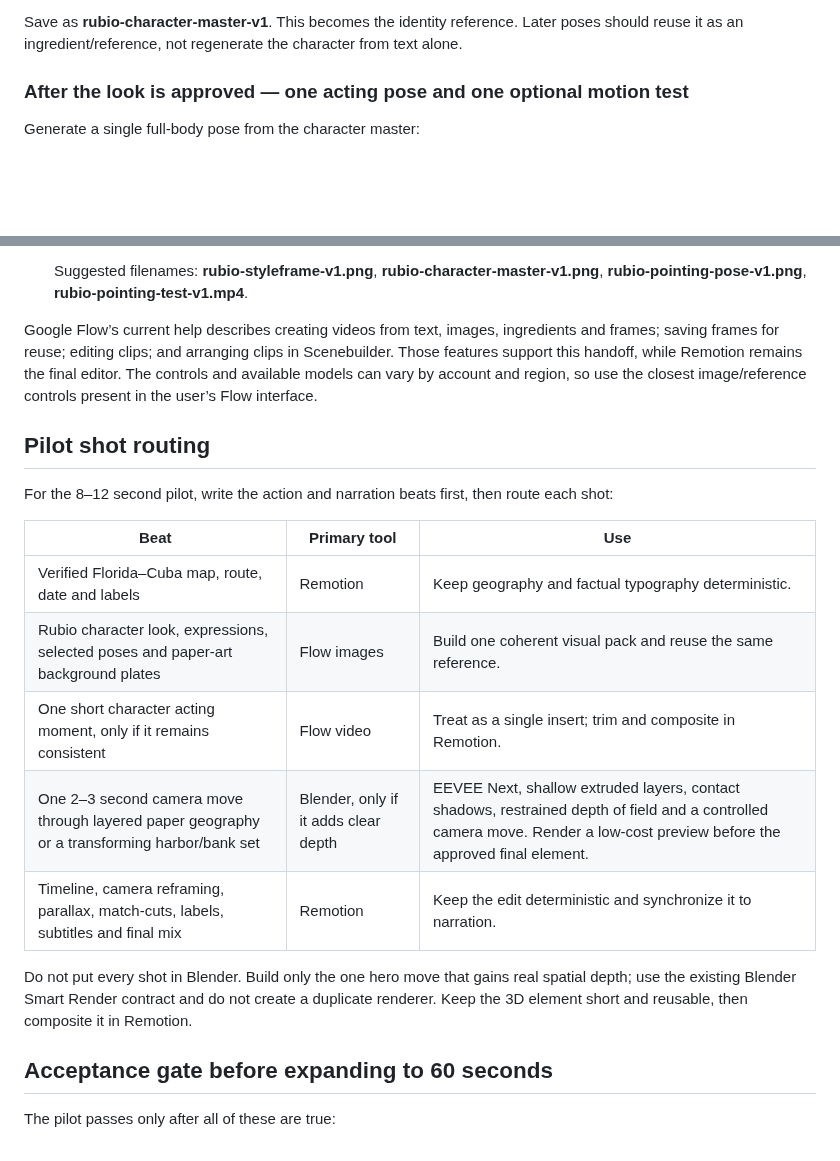
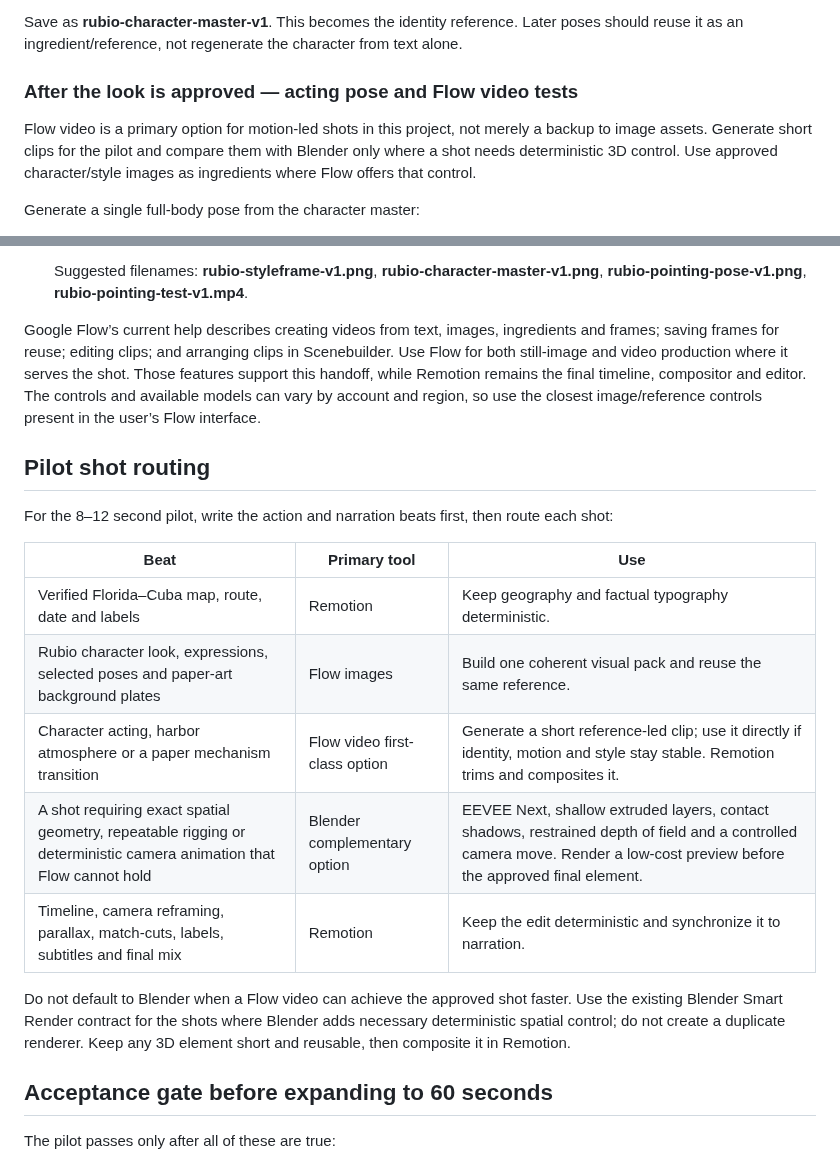
Before and after one commit to izquierdodavid528-code/Chat-gpt-work-, a Markdown page: projects/reel-rubio-habana-animated-2026/FLOW_ASSET_BRIEFS.md, 2 parts joined by grey strips. Drawn GitHub-style; blank space fills up the shorter version.

```diff
--- a/projects/reel-rubio-habana-animated-2026/FLOW_ASSET_BRIEFS.md
+++ b/projects/reel-rubio-habana-animated-2026/FLOW_ASSET_BRIEFS.md
@@ -47,7 +47,9 @@ Use the approved style frame as a reference image or ingredient, then generate o
 
 Save as **rubio-character-master-v1**. This becomes the identity reference. Later poses should reuse it as an ingredient/reference, not regenerate the character from text alone.
 
-### After the look is approved — one acting pose and one optional motion test
+### After the look is approved — acting pose and Flow video tests
+
+Flow video is a primary option for motion-led shots in this project, not merely a backup to image assets. Generate short clips for the pilot and compare them with Blender only where a shot needs deterministic 3D control. Use approved character/style images as ingredients where Flow offers that control.
 
 Generate a single full-body pose from the character master:
 
@@ -74,7 +104,7 @@ Use the shortest available duration setting. If Flow only offers a longer clip,
 
    Suggested filenames: **rubio-styleframe-v1.png**, **rubio-character-master-v1.png**, **rubio-pointing-pose-v1.png**, **rubio-pointing-test-v1.mp4**.
 
-Google Flow’s current help describes creating videos from text, images, ingredients and frames; saving frames for reuse; editing clips; and arranging clips in Scenebuilder. Those features support this handoff, while Remotion remains the final editor. The controls and available models can vary by account and region, so use the closest image/reference controls present in the user’s Flow interface.
+Google Flow’s current help describes creating videos from text, images, ingredients and frames; saving frames for reuse; editing clips; and arranging clips in Scenebuilder. Use Flow for both still-image and video production where it serves the shot. Those features support this handoff, while Remotion remains the final timeline, compositor and editor. The controls and available models can vary by account and region, so use the closest image/reference controls present in the user’s Flow interface.
 
 ## Pilot shot routing
 
@@ -84,11 +114,11 @@ For the 8–12 second pilot, write the action and narration beats first, then ro
 |---|---|---|
 | Verified Florida–Cuba map, route, date and labels | Remotion | Keep geography and factual typography deterministic. |
 | Rubio character look, expressions, selected poses and paper-art background plates | Flow images | Build one coherent visual pack and reuse the same reference. |
-| One short character acting moment, only if it remains consistent | Flow video | Treat as a single insert; trim and composite in Remotion. |
-| One 2–3 second camera move through layered paper geography or a transforming harbor/bank set | Blender, only if it adds clear depth | EEVEE Next, shallow extruded layers, contact shadows, restrained depth of field and a controlled camera move. Render a low-cost preview before the approved final element. |
+| Character acting, harbor atmosphere or a paper mechanism transition | Flow video first-class option | Generate a short reference-led clip; use it directly if identity, motion and style stay stable. Remotion trims and composites it. |
+| A shot requiring exact spatial geometry, repeatable rigging or deterministic camera animation that Flow cannot hold | Blender complementary option | EEVEE Next, shallow extruded layers, contact shadows, restrained depth of field and a controlled camera move. Render a low-cost preview before the approved final element. |
 | Timeline, camera reframing, parallax, match-cuts, labels, subtitles and final mix | Remotion | Keep the edit deterministic and synchronize it to narration. |
 
-Do not put every shot in Blender. Build only the one hero move that gains real spatial depth; use the existing Blender Smart Render contract and do not create a duplicate renderer. Keep the 3D element short and reusable, then composite it in Remotion.
+Do not default to Blender when a Flow video can achieve the approved shot faster. Use the existing Blender Smart Render contract for the shots where Blender adds necessary deterministic spatial control; do not create a duplicate renderer. Keep any 3D element short and reusable, then composite it in Remotion.
 
 ## Acceptance gate before expanding to 60 seconds
 
```
Also changed, not shown: other parts of projects/reel-rubio-habana-animated-2026/FLOW_ASSET_BRIEFS.md (+30 -2 lines).
